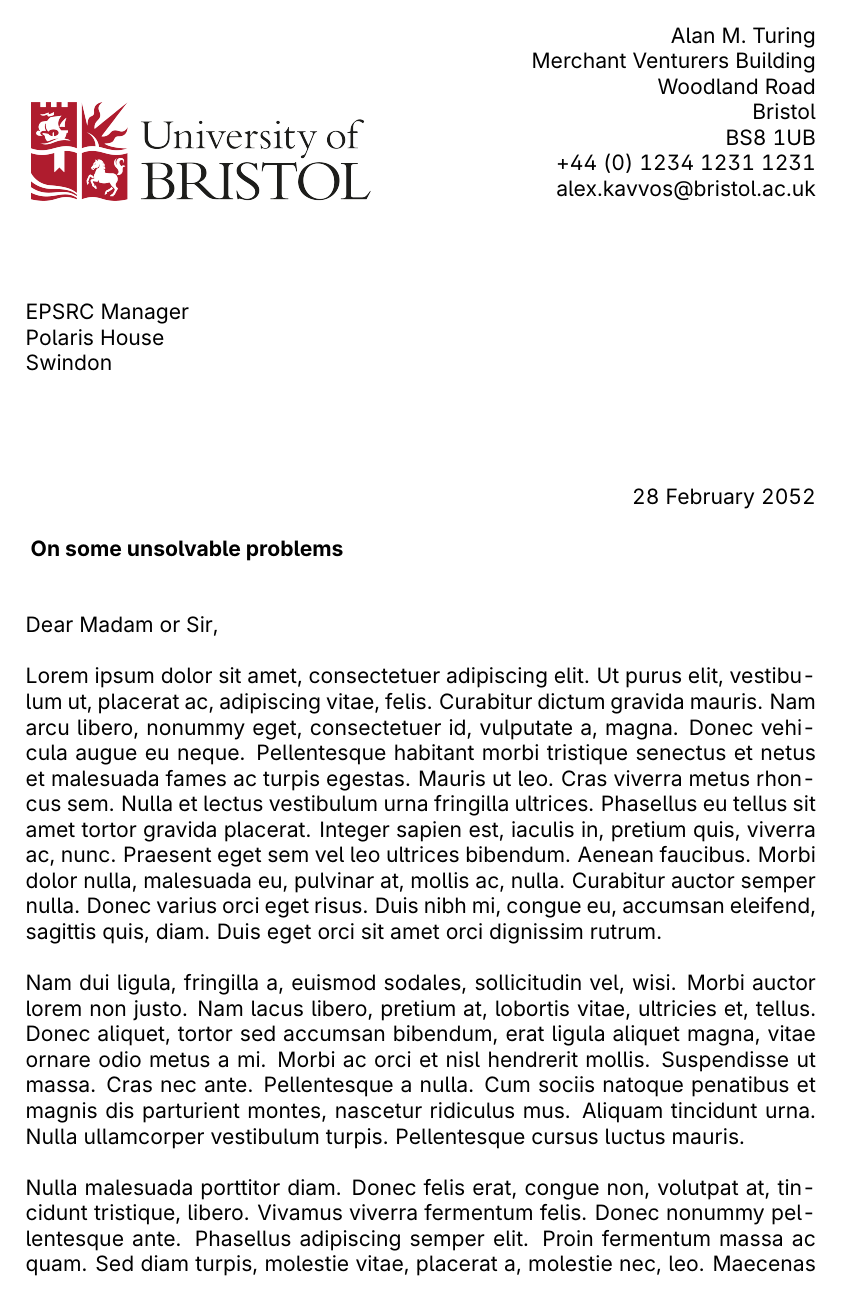
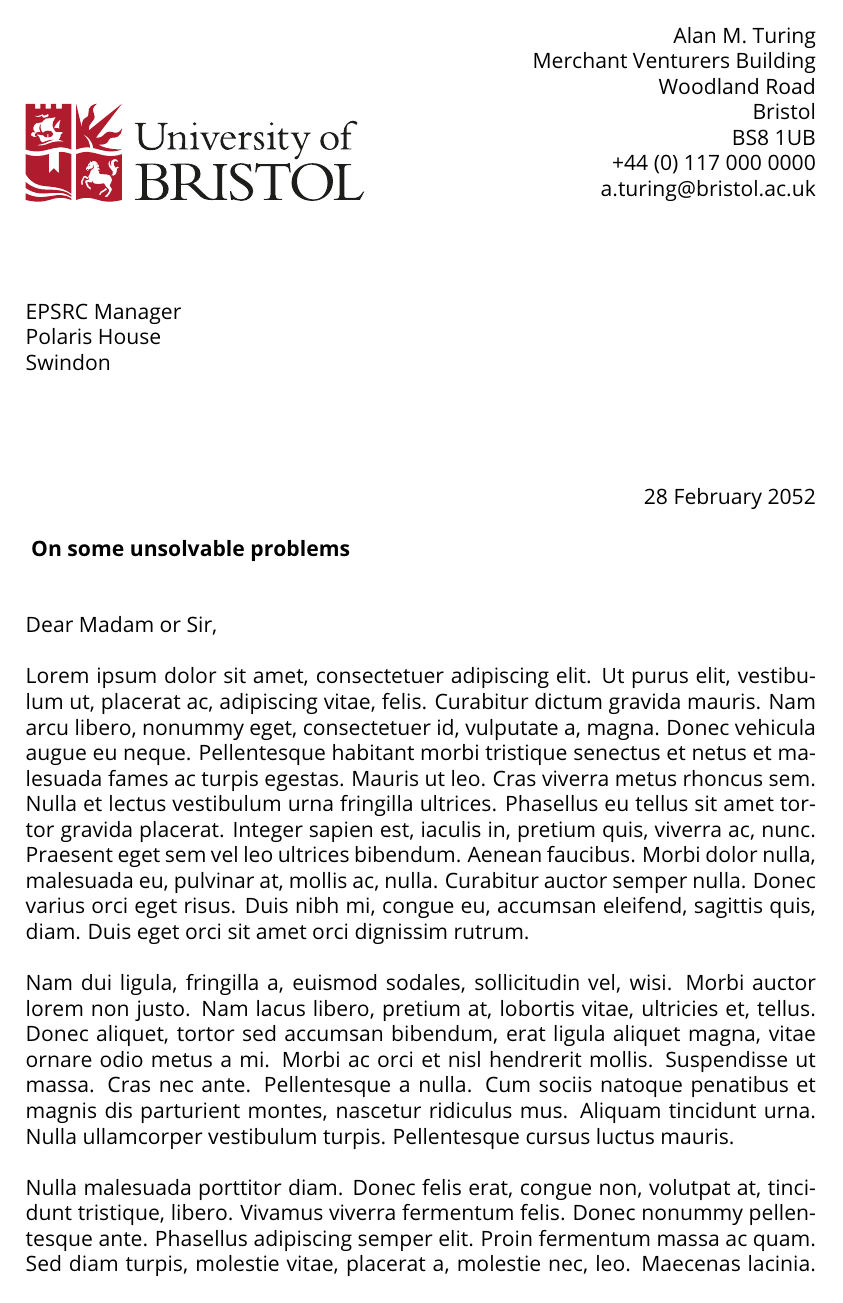
Before and after one commit to cs-uob/bristol-cs-letter, a LaTeX letter (main.tex, which reads bristol-cs-letter.cls): page 1 of 2. Compiled offline with pdfLaTeX.

Commit message:
Switch to Open Sans and vector logo; add blacklogo option, scripts, CI, license, README
Co-authored-by: Copilot <223556219+Copilot@users.noreply.github.com>

```diff
--- a/bristol-cs-letter.cls
+++ b/bristol-cs-letter.cls
@@ -1,10 +1,16 @@
 \NeedsTeXFormat{LaTeX2e}
-\ProvidesClass{bristol-cs-letter}[2024/04/04 Bristol CS letter]
+\ProvidesClass{bristol-cs-letter}[2026/10/16 Bristol CS letter]
 
+
+%% Option: use the black logo instead of the colour one
+\newif\if@uobblacklogo
+\DeclareOption{blacklogo}{\@uobblacklogotrue}
 
 %% Forward options to scrlttr2
 \DeclareOption*{\PassOptionsToClass{\CurrentOption}{scrlttr2}}
 \ProcessOptions\relax
+
+\RequirePackage[british]{babel}
 
 %% KOMA class loading and UK letter options
 \LoadClass[
@@ -40,12 +45,11 @@
 \setplength{toaddrhpos}{\oddsidemargin}
 \addtoplength{toaddrhpos}{1in}
 
-\RequirePackage[british]{babel}
-
-%% University logo
+%% University logo (official vector PDF; artbox crops the A4 page to the logo)
 \RequirePackage{graphicx}
-\setkomavar{fromlogo}{
-  \includegraphics[width = 16em]{UoB_RGB_24.png}
+\setkomavar{fromlogo}{%
+  \includegraphics[width = 16em, pagebox=artbox]{%
+    \if@uobblacklogo UoB_Black_24.pdf\else UoB_RGB_24.pdf\fi}%
 }
 
 %% Old University font
@@ -56,8 +60,12 @@
 %]
 %\renewcommand{\familydefault}{\sfdefault} %% set main font to be the sans font
 
-%% New University font (April 2024 onwards)
-\RequirePackage[sfdefault]{inter}
+%% Previous University font (April 2024 onwards): Inter
+%\RequirePackage[sfdefault]{inter}
+
+%% Current University font: Open Sans
+\RequirePackage[default]{opensans}
+\RequirePackage[T1]{fontenc}
 
 
 %% importing brand colours
--- a/main.tex
+++ b/main.tex
@@ -24,8 +25,8 @@
   BS8 1UB % \\
 %  United Kingdom
 }
-\setkomavar{fromemail}{alex.kavvos@bristol.ac.uk}
-\setkomavar{fromphone}{+44 (0) 1234 1231 1231}
+\setkomavar{fromemail}{a.turing@bristol.ac.uk}
+\setkomavar{fromphone}{+44 (0) 117 000 0000}
 \setkomavar{date}{28 February 2052} %% according to uni house style
 \setkomavar{subject}{
   On some unsolvable problems
```
Also changed, not shown: .github/workflows/build.yml (added, +18 -0 lines), README.md, UoB_Black_24.pdf (added), UoB_RGB_24.pdf (added), UoB_RGB_24.png (deleted), bristol-cs-letter.cls (1 more changed lines), main.tex (2 more changed lines), 6 other files.
